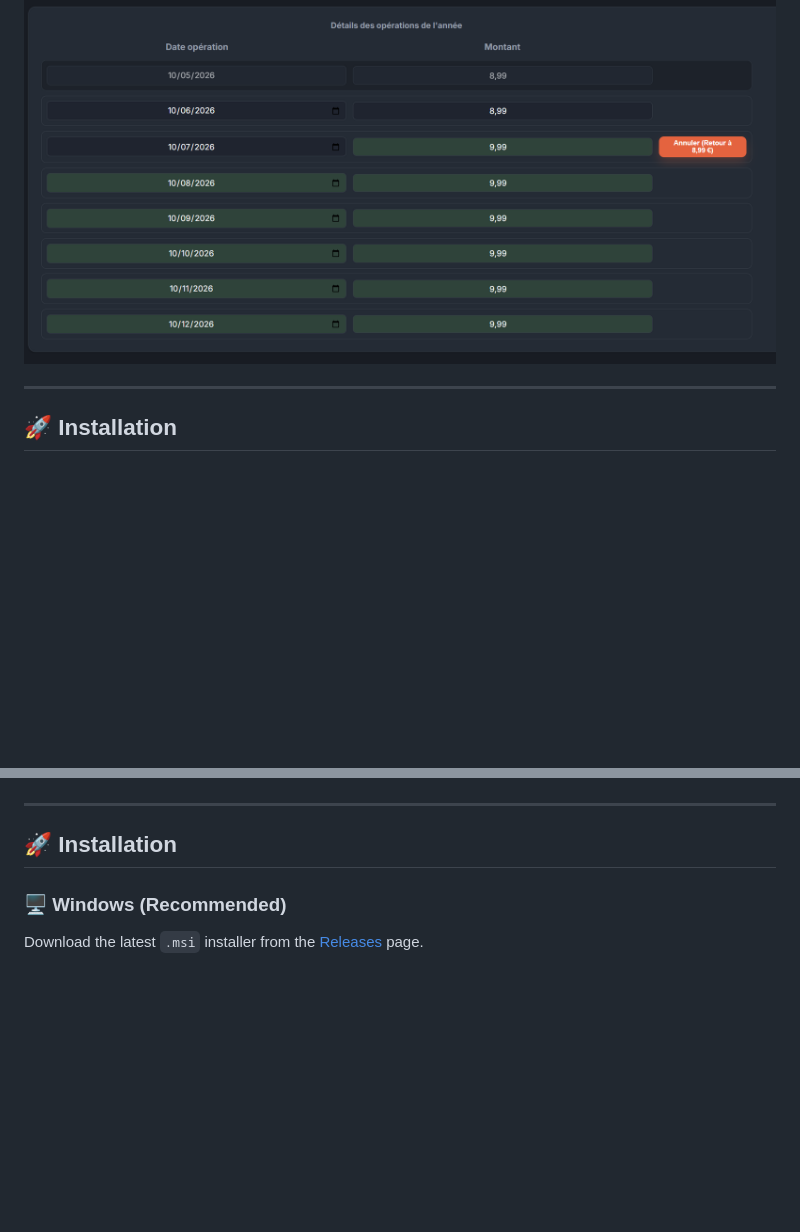
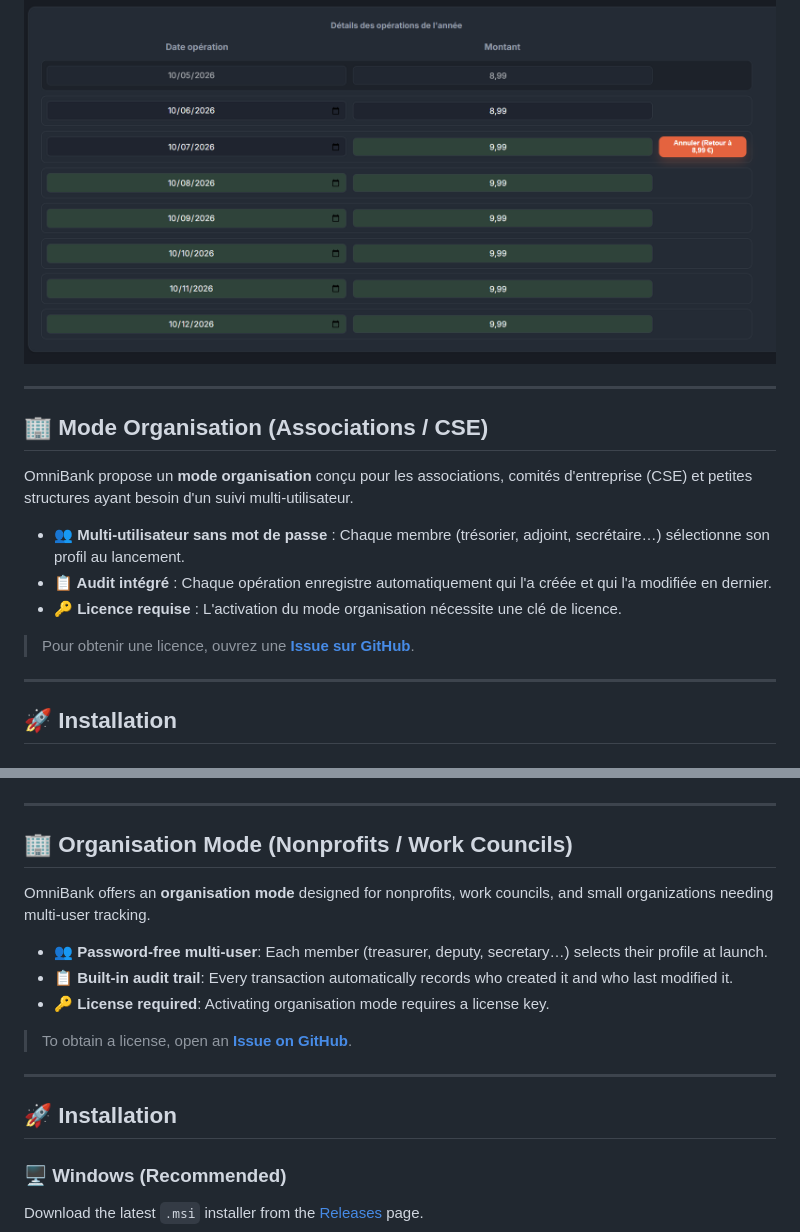
Before and after one commit to Lloir/OmniBank-Local, a Markdown page: README.md, 2 parts joined by grey strips. GitHub-like rendering; blank space fills up the shorter version.

```diff
--- a/README.md
+++ b/README.md
@@ -74,6 +74,18 @@ Prenez le contrôle total de votre structure financière avec des outils de gest
 | ![Gestion des comptes](screenshots/10_comptes.png) | ![Gestion des catégories](screenshots/09_catégories.png) | ![Opérations récurrentes](screenshots/08_recurrences.png) | ![Configuration globale](screenshots/11_configuration.png) |
 
 ![Propagation des changements](screenshots/08_recurrences_modification_propagé.png)
+
+---
+
+## 🏢 Mode Organisation (Associations / CSE)
+
+OmniBank propose un **mode organisation** conçu pour les associations, comités d'entreprise (CSE) et petites structures ayant besoin d'un suivi multi-utilisateur.
+
+*   **👥 Multi-utilisateur sans mot de passe** : Chaque membre (trésorier, adjoint, secrétaire…) sélectionne son profil au lancement.
+*   **📋 Audit intégré** : Chaque opération enregistre automatiquement qui l'a créée et qui l'a modifiée en dernier.
+*   **🔑 Licence requise** : L'activation du mode organisation nécessite une clé de licence.
+
+> Pour obtenir une licence, ouvrez une **[Issue sur GitHub](https://github.com/Aschefr/OmniBank-Local/issues)**.
 
 ---
 
@@ -178,6 +190,18 @@ Take full control of your financial structure with flexible management tools.
 
 ---
 
+## 🏢 Organisation Mode (Nonprofits / Work Councils)
+
+OmniBank offers an **organisation mode** designed for nonprofits, work councils, and small organizations needing multi-user tracking.
+
+*   **👥 Password-free multi-user**: Each member (treasurer, deputy, secretary…) selects their profile at launch.
+*   **📋 Built-in audit trail**: Every transaction automatically records who created it and who last modified it.
+*   **🔑 License required**: Activating organisation mode requires a license key.
+
+> To obtain a license, open an **[Issue on GitHub](https://github.com/Aschefr/OmniBank-Local/issues)**.
+
+---
+
 ## 🚀 Installation
 
 ### 🖥️ Windows (Recommended)
```
